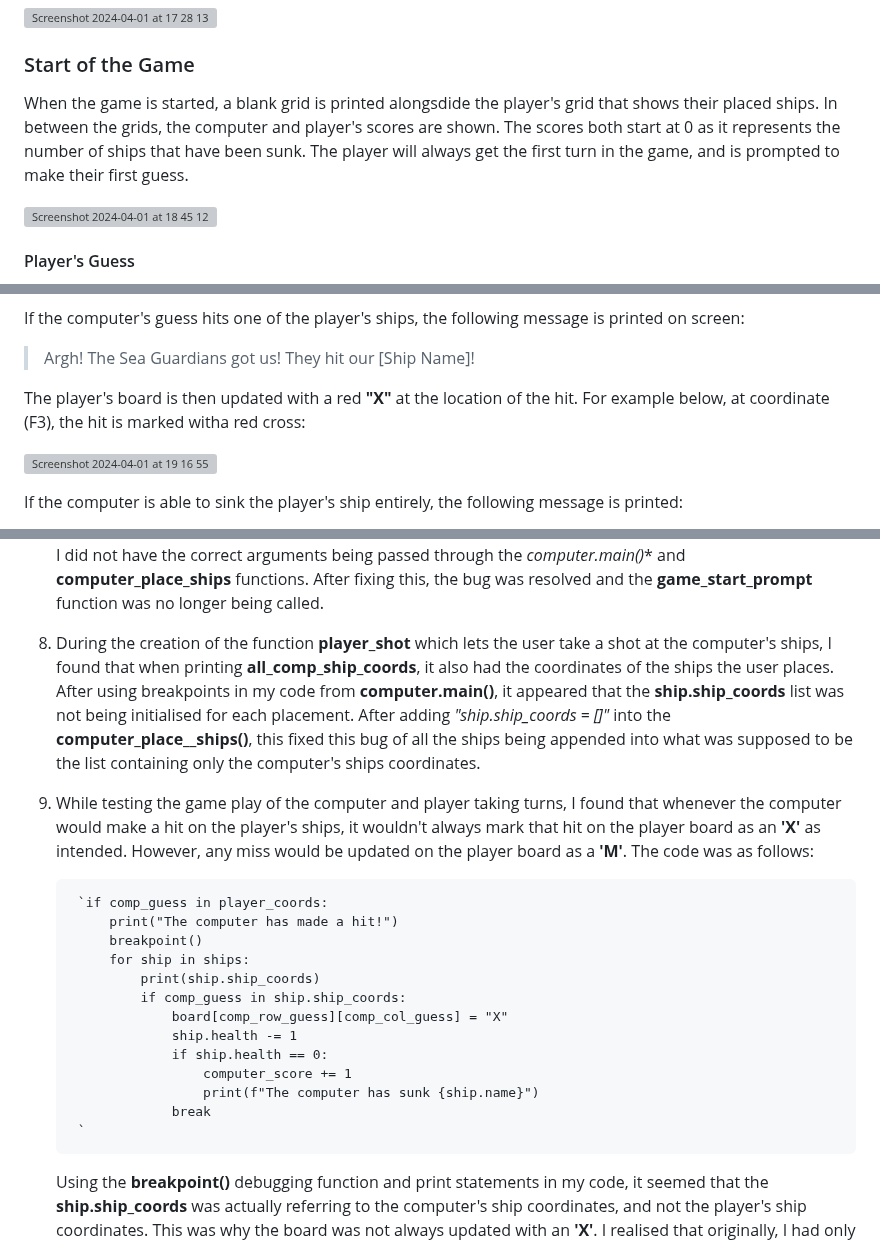
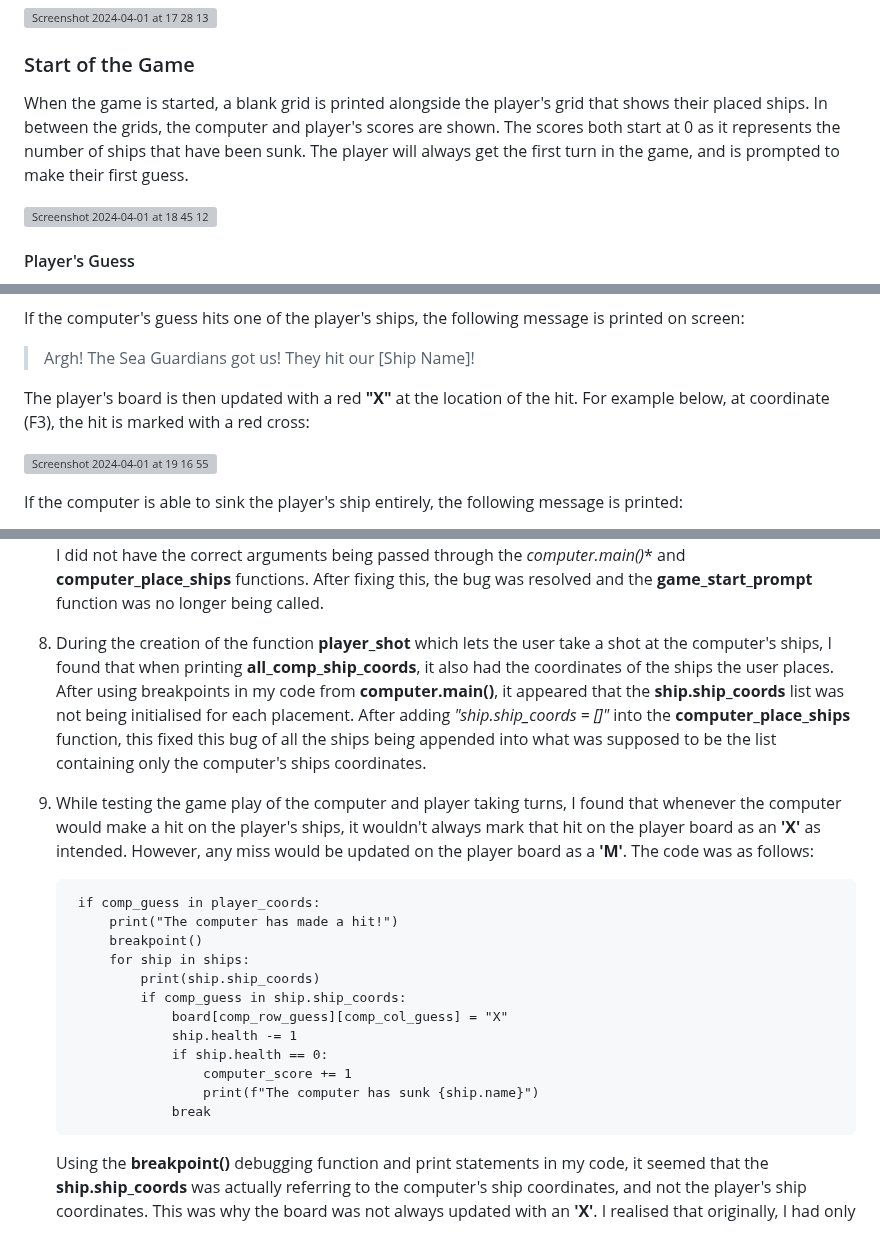
Before and after one commit to mariam138/sea-conquest, a Markdown page: README.md, 3 parts joined by grey strips. Rendered like a GitHub page; grey boxes are pictures that could not be loaded.

```diff
--- a/README.md
+++ b/README.md
@@ -82,7 +82,7 @@ Once all ships have been placed, the player is able to view the final board setu
 
 ### Start of the Game
 
-When the game is started, a blank grid is printed alongsdide the player's grid that shows their placed ships. In between the grids, the computer and player's scores are shown. The scores both start at 0 as it represents the number of ships that have been sunk. The player will always get the first turn in the game, and is prompted to make their first guess.
+When the game is started, a blank grid is printed alongside the player's grid that shows their placed ships. In between the grids, the computer and player's scores are shown. The scores both start at 0 as it represents the number of ships that have been sunk. The player will always get the first turn in the game, and is prompted to make their first guess.
 
 ![Screenshot 2024-04-01 at 18 45 12](https://github.com/mariam138/sea-conquest/assets/150139337/fa80a8cf-37ef-43ca-84cc-153e917577bb)
 
@@ -129,7 +129,7 @@ If the computer's guess hits one of the player's ships, the following message is
 > Argh! The Sea Guardians got us!
 > They hit our [Ship Name]!
 
-The player's board is then updated with a red **"X"** at the location of the hit. For example below, at coordinate (F3), the hit is marked witha  red cross:
+The player's board is then updated with a red **"X"** at the location of the hit. For example below, at coordinate (F3), the hit is marked with a red cross:
 
 ![Screenshot 2024-04-01 at 19 16 55](https://github.com/mariam138/sea-conquest/assets/150139337/538f9416-e48d-484c-8a06-d7aa3120ac57)
 
@@ -312,11 +312,11 @@ Once the project was complete, I underwent manual testing on each feature of the
 
 7. When testing the game in the terminal, I found that once I had the user set up their ships on their board, once again the **game_start_prompt** function would be called, rather than the **computer.main()** function to create the computer's board. I used Python's built in debugger, **pdb**, and added a **breakpoint** in the code right above where **computer.main()** was called. Stepping through the code line by line, it showed that I did not have the correct arguments being passed through the *computer.main()** and **computer_place_ships** functions. After fixing this, the bug was resolved and the **game_start_prompt** function was no longer being called.
 
-8. During the creation of the function **player_shot** which lets the user take a shot at the computer's ships, I found that when printing **all_comp_ship_coords**, it also had the coordinates of the ships the user places. After using breakpoints in my code from **computer.main()**, it appeared that the **ship.ship_coords** list was not being initialised for each placement. After adding *"ship.ship_coords = []"* into the **computer_place__ships()**, this fixed this bug of all the ships being appended into what was supposed to be the list containing only the computer's ships coordinates.
+8. During the creation of the function **player_shot** which lets the user take a shot at the computer's ships, I found that when printing **all_comp_ship_coords**, it also had the coordinates of the ships the user places. After using breakpoints in my code from **computer.main()**, it appeared that the **ship.ship_coords** list was not being initialised for each placement. After adding *"ship.ship_coords = []"* into the **computer_place_ships** function, this fixed this bug of all the ships being appended into what was supposed to be the list containing only the computer's ships coordinates.
 
 9. While testing the game play of the computer and player taking turns, I found that whenever the computer would make a hit on the player's ships, it wouldn't always mark that hit on the player board as an **'X'** as intended. However, any miss would be updated on the player board as a **'M'**. The code was as follows:
 
-        `if comp_guess in player_coords:
+        if comp_guess in player_coords:
             print("The computer has made a hit!")
             breakpoint()
             for ship in ships:
@@ -328,7 +328,7 @@ Once the project was complete, I underwent manual testing on each feature of the
                         computer_score += 1
                         print(f"The computer has sunk {ship.name}")
                     break
-        `
+
 
     Using the **breakpoint()** debugging function and print statements in my code, it seemed that the **ship.ship_coords** was actually referring to the computer's ship coordinates, and not the player's ship coordinates. This was why the board was not always updated with an **'X'**. I realised that originally, I had only made one set of instances from the **Ships** class, and used those same instances to create a list for **player_ships** and **computer_ships**. So when the computer was making a hit, it was then accessing its own ships rather than the player's. Creating separate instances for the computer ships and the player ships fixed this bug, updating the boards correctly.
 
```
Also changed, not shown: other parts of README.md (+17 -15 lines).
